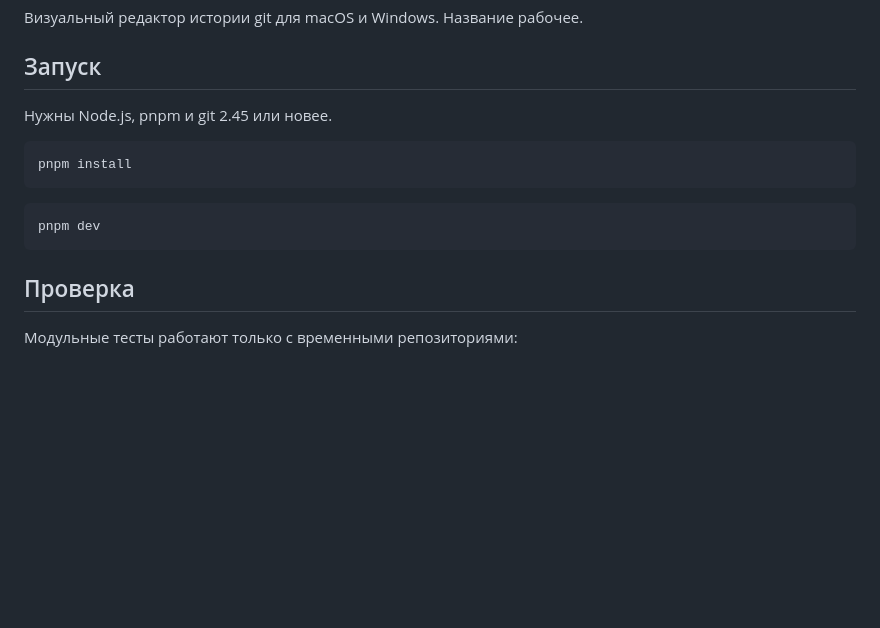
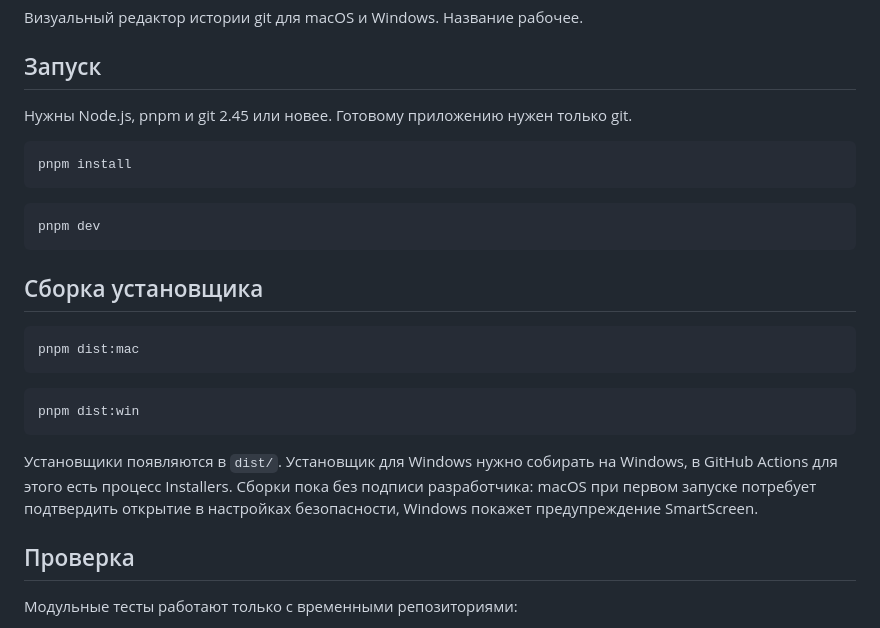
Before and after one commit to betrayalove/git-gui, a Markdown page: README.md, the part around the change. Rendered like a GitHub page; blank space fills up the shorter version.

````diff
--- a/README.md
+++ b/README.md
@@ -4,7 +4,7 @@
 
 ## Запуск
 
-Нужны Node.js, pnpm и git 2.45 или новее.
+Нужны Node.js, pnpm и git 2.45 или новее. Готовому приложению нужен только git.
 
 ```bash
 pnpm install
@@ -13,6 +13,18 @@ pnpm install
 ```bash
 pnpm dev
 ```
+
+## Сборка установщика
+
+```bash
+pnpm dist:mac
+```
+
+```bash
+pnpm dist:win
+```
+
+Установщики появляются в `dist/`. Установщик для Windows нужно собирать на Windows, в GitHub Actions для этого есть процесс Installers. Сборки пока без подписи разработчика: macOS при первом запуске потребует подтвердить открытие в настройках безопасности, Windows покажет предупреждение SmartScreen.
 
 ## Проверка
 
````
Also changed, not shown: build/icon.png (added), 8 other files.
